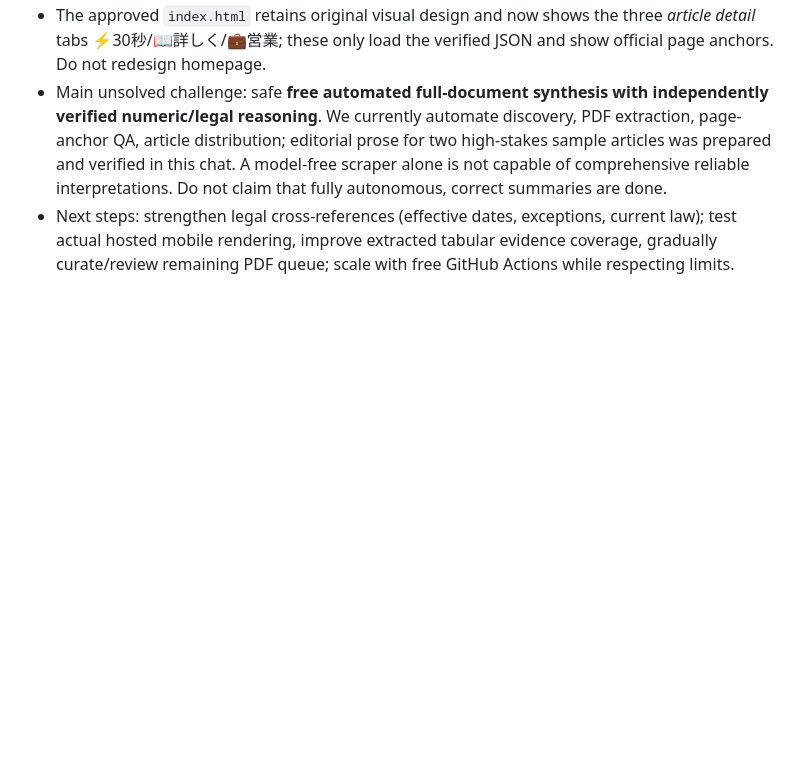
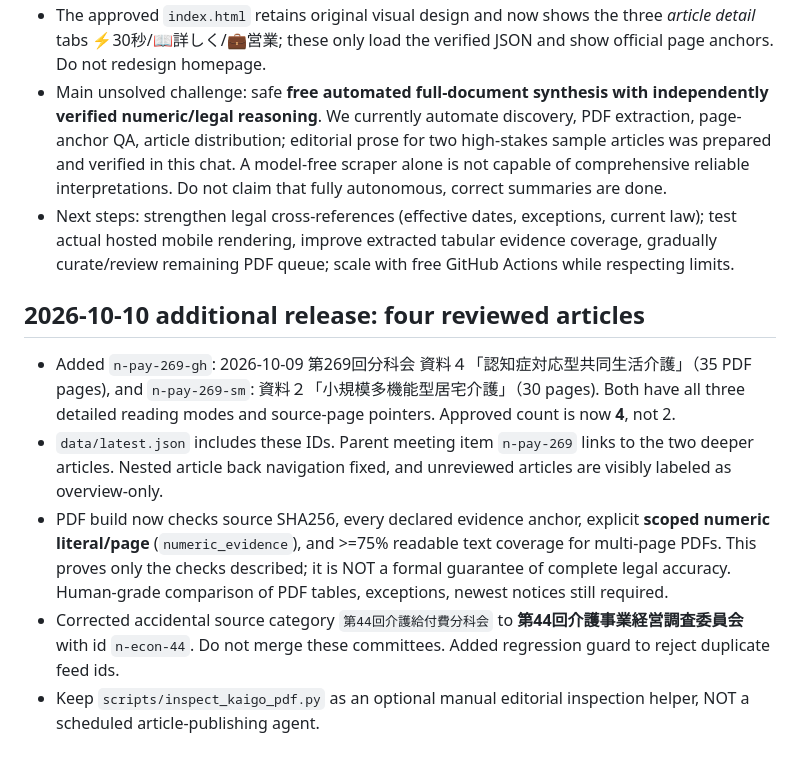
Before and after one commit to taku80147-alt/maiasa-news, a Markdown page: AGENTS.md, the part around the change. Rendered like a GitHub page; blank space fills up the shorter version.

Commit message:
Keep Codex handoff current with four evidence-backed explainers and independent source QA

```diff
--- a/AGENTS.md
+++ b/AGENTS.md
@@ -46,3 +46,10 @@ Use small commits and/or pull requests, separate pipeline code from UI. No unexp
 - The approved `index.html` retains original visual design and now shows the three *article detail* tabs ⚡30秒/📖詳しく/💼営業; these only load the verified JSON and show official page anchors. Do not redesign homepage.
 - Main unsolved challenge: safe **free automated full-document synthesis with independently verified numeric/legal reasoning**. We currently automate discovery, PDF extraction, page-anchor QA, article distribution; editorial prose for two high-stakes sample articles was prepared and verified in this chat. A model-free scraper alone is not capable of comprehensive reliable interpretations. Do not claim that fully autonomous, correct summaries are done.
 - Next steps: strengthen legal cross-references (effective dates, exceptions, current law); test actual hosted mobile rendering, improve extracted tabular evidence coverage, gradually curate/review remaining PDF queue; scale with free GitHub Actions while respecting limits.
+
+## 2026-10-10 additional release: four reviewed articles
+- Added `n-pay-269-gh`: 2026-10-09 第269回分科会 資料４「認知症対応型共同生活介護」（35 PDF pages), and `n-pay-269-sm`: 資料２「小規模多機能型居宅介護」（30 pages). Both have all three detailed reading modes and source-page pointers. Approved count is now **4**, not 2.
+- `data/latest.json` includes these IDs. Parent meeting item `n-pay-269` links to the two deeper articles. Nested article back navigation fixed, and unreviewed articles are visibly labeled as overview-only.
+- PDF build now checks source SHA256, every declared evidence anchor, explicit **scoped numeric literal/page** (`numeric_evidence`), and >=75% readable text coverage for multi-page PDFs. This proves only the checks described; it is NOT a formal guarantee of complete legal accuracy. Human-grade comparison of PDF tables, exceptions, newest notices still required.
+- Corrected accidental source category `第44回介護給付費分科会` to **第44回介護事業経営調査委員会** with id `n-econ-44`. Do not merge these committees. Added regression guard to reject duplicate feed ids.
+- Keep `scripts/inspect_kaigo_pdf.py` as an optional manual editorial inspection helper, NOT a scheduled article-publishing agent.
```
